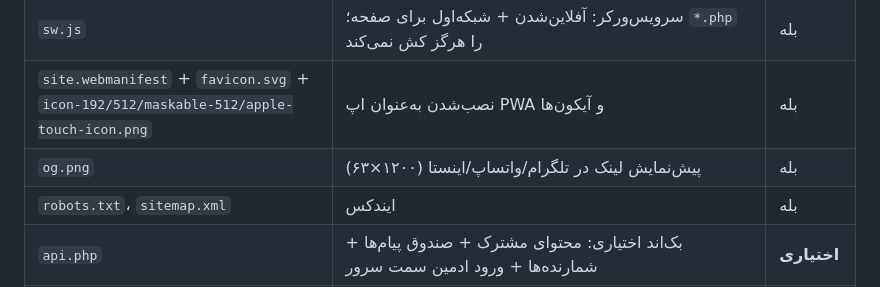
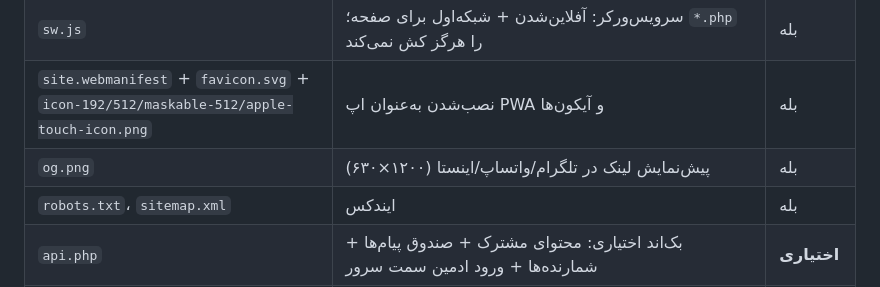
Before and after one commit to titanali1/titanali1, a Markdown page: CPANEL.md, the part around the change. Rendered like a GitHub page.

Commit message:
docs: fix og.png dimensions in the cPanel guide
Co-authored-by: arena-agent <297053741+arena-agent@users.noreply.github.com>

```diff
--- a/CPANEL.md
+++ b/CPANEL.md
@@ -31,7 +31,7 @@
 | `404.html` | صفحهٔ خطای تم‌دار | بله |
 | `sw.js` | سرویس‌ورکر: آفلاین‌شدن + شبکه‌اول برای صفحه؛ `*.php` را هرگز کش نمی‌کند | بله |
 | `site.webmanifest` + `favicon.svg` + `icon-192/512/maskable-512/apple-touch-icon.png` | نصب‌شدن به‌عنوان اپ PWA و آیکون‌ها | بله |
-| `og.png` | پیش‌نمایش لینک در تلگرام/واتساپ/اینستا (۱۲۰۰×۶۳) | بله |
+| `og.png` | پیش‌نمایش لینک در تلگرام/واتساپ/اینستا (۱۲۰۰×۶۳۰) | بله |
 | `robots.txt`، `sitemap.xml` | ایندکس | بله |
 | `api.php` | بک‌اند اختیاری: محتوای مشترک + صندوق پیام‌ها + شمارنده‌ها + ورود ادمین سمت سرور | **اختیاری** |
 | `titanali-config.sample.php` | نمونهٔ پیکربندی بک‌اند (به `titanali-config.php` تغییر نام کنید تا فعال شود) | اختیاری |
```
